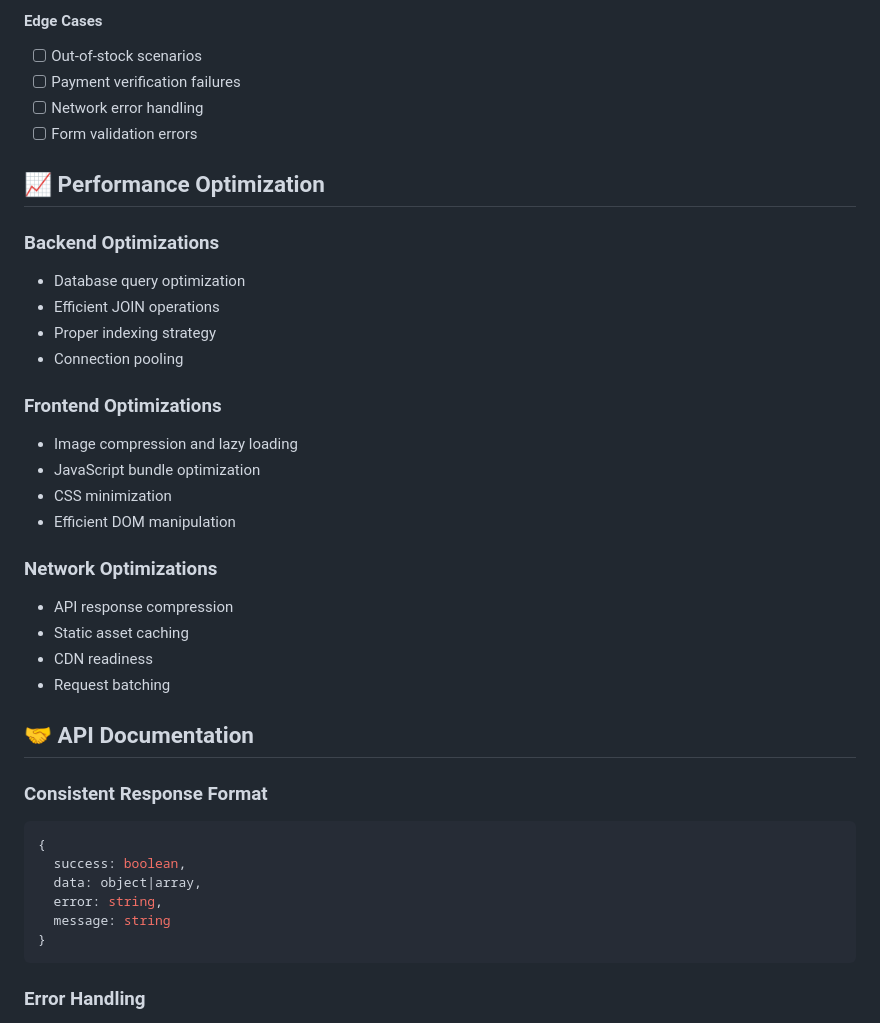
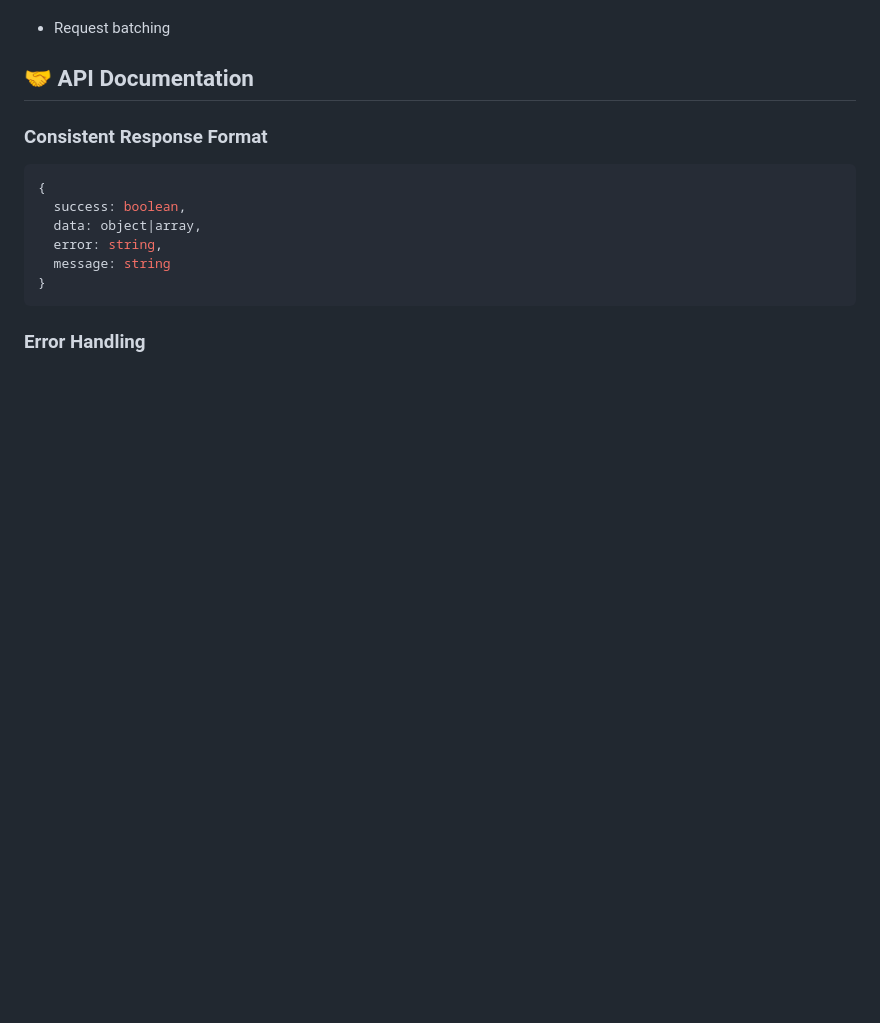
Before and after one commit to hellyrj/Book-store, a Markdown page: backend/README.md, the part around the change printed below. Rendered like a GitHub page; blank space fills up the shorter version.

```diff
--- a/backend/README.md
+++ b/backend/README.md
@@ -469,27 +416,3 @@ npm start
-#### Edge Cases
-- [ ] Out-of-stock scenarios
-- [ ] Payment verification failures
-- [ ] Network error handling
-- [ ] Form validation errors
-
-## 📈 Performance Optimization
-
-### Backend Optimizations
-- Database query optimization
-- Efficient JOIN operations
-- Proper indexing strategy
-- Connection pooling
-
-### Frontend Optimizations
-- Image compression and lazy loading
-- JavaScript bundle optimization
-- CSS minimization
-- Efficient DOM manipulation
-
-### Network Optimizations
-- API response compression
-- Static asset caching
-- CDN readiness
 - Request batching
 
 ## 🤝 API Documentation
```
Also changed, not shown: other parts of backend/README.md (+0 -53 lines).
